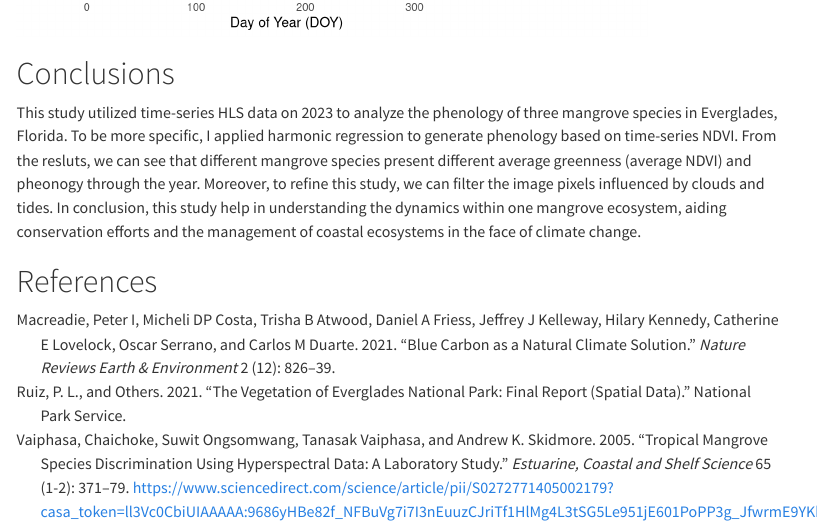
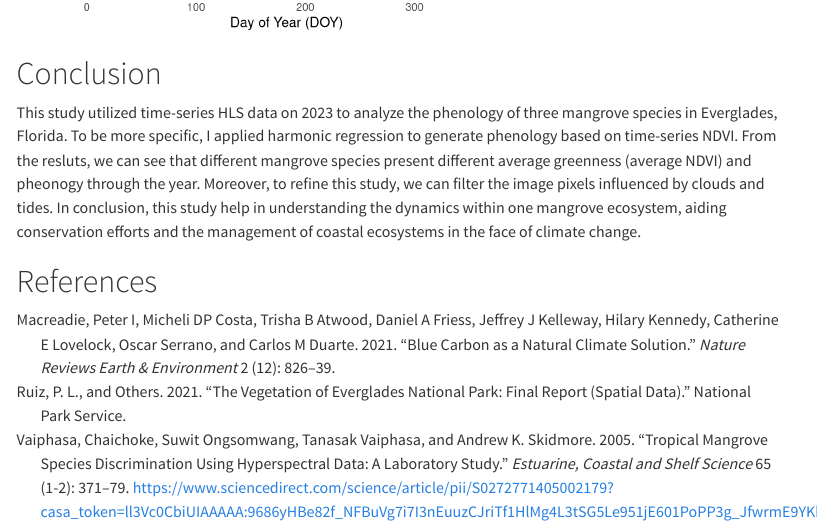
Before and after one commit to yingzhou95/final-project-jingmiao7, a Quarto document (index.qmd): the page in a window 1100 px wide, from 4820 px down. Rendered offline with R 4.5, knitr and Pandoc in place of Quarto, with nearby package versions; some code elsewhere in the file could not run offline; menus at the side of the page are left out; long lines of code are wrapped.

Commit message:
Typo revised

````diff
--- a/index.qmd
+++ b/index.qmd
@@ -441,7 +441,7 @@ ggplot() +
   theme(
     plot.title = element_text(hjust = 0.5))
 ```
-# Conclusions
+# Conclusion
 
 This study utilized time-series HLS data on 2023 to analyze the phenology of three mangrove species in Everglades, Florida. To be more specific, I applied harmonic regression to generate phenology based on time-series NDVI. From the resluts, we can see that different mangrove species present different average greenness (average NDVI) and pheonogy through the year. Moreover, to refine this study, we can filter the image pixels influenced by clouds and tides.
 In conclusion, this study help in understanding the dynamics within one mangrove ecosystem, aiding conservation efforts and the management of coastal ecosystems in the face of climate change.
````
